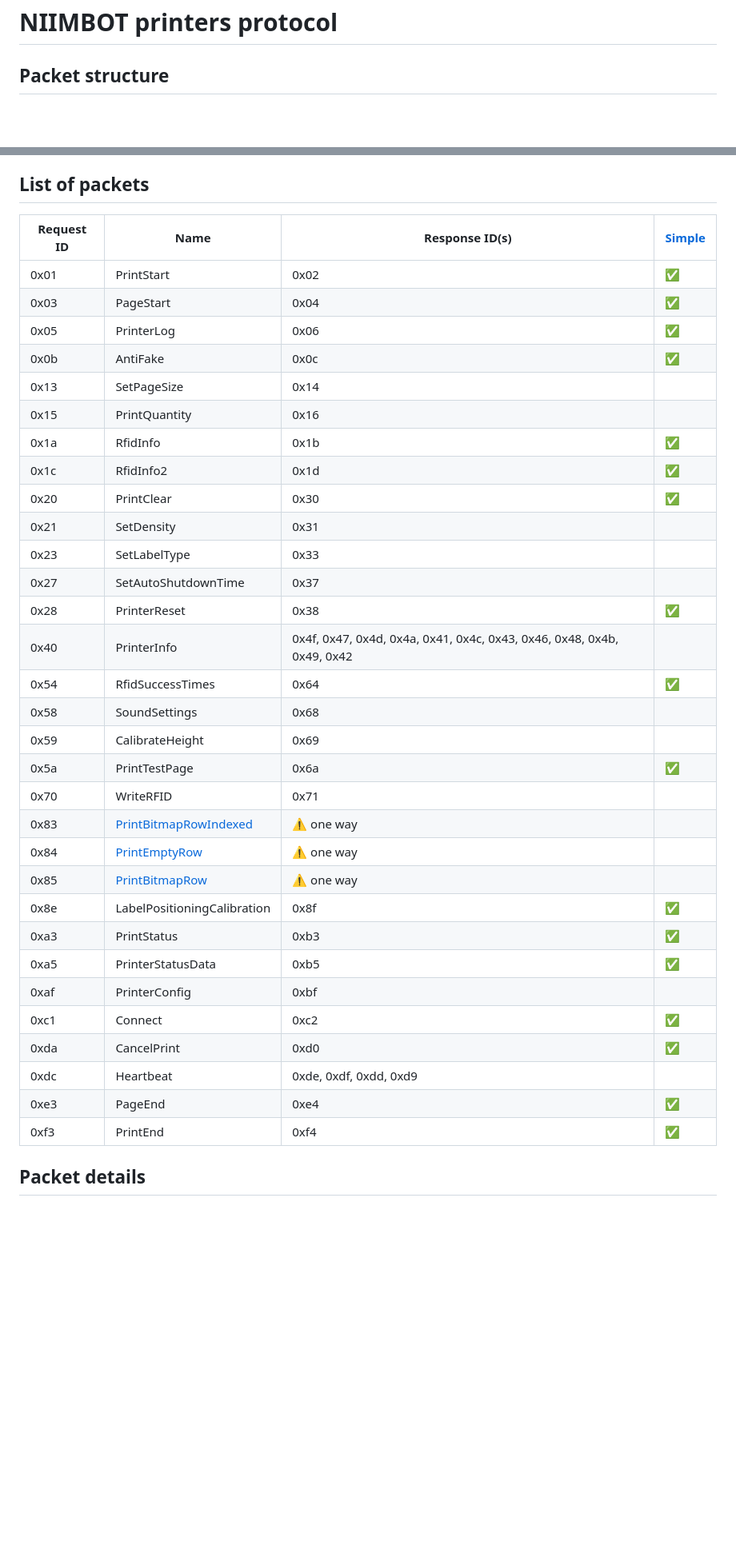
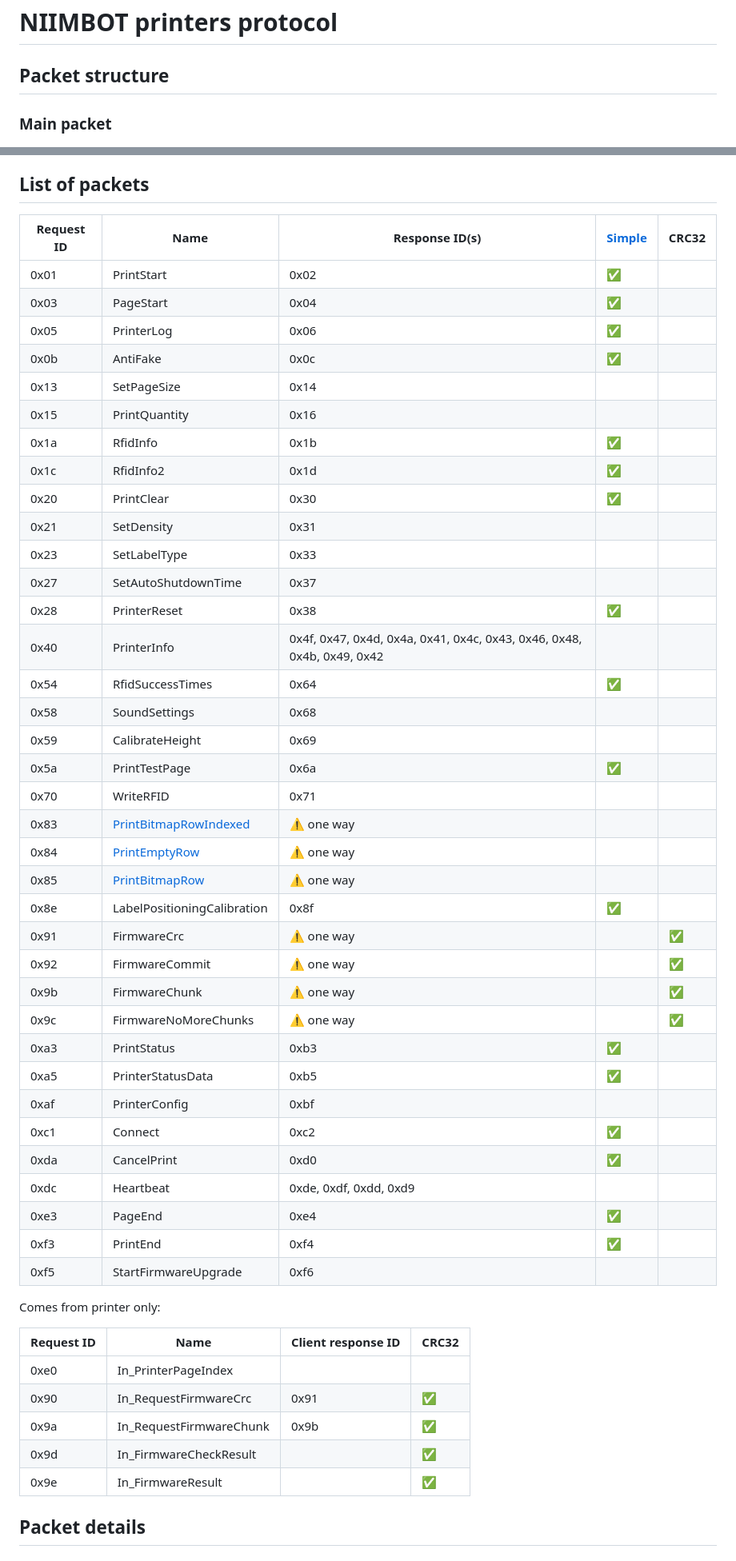
Before and after one commit to MultiMote/niimbluelib, a Markdown page: docs/documents/niimbot_proto.md, 2 parts joined by grey strips. Shown at 80% size. Drawn GitHub-style; blank space fills up the shorter version.

```diff
--- a/docs/documents/niimbot_proto.md
+++ b/docs/documents/niimbot_proto.md
@@ -7,6 +7,8 @@ WIP
 # NIIMBOT printers protocol
 
 ## Packet structure
+
+### Main packet
 
 ![](proto/packet.png)
 
@@ -21,38 +35,53 @@ WIP
 ## List of packets
 
-| Request ID | Name | Response ID(s) | [Simple](#simple-packet) |
+| Request ID | Name | Response ID(s) | [Simple](#simple-packet) | CRC32 |
+|------|------------|------|-|-|
+| 0x01 | PrintStart | 0x02 |✅| |
+| 0x03 | PageStart | 0x04 |✅| |
+| 0x05 | PrinterLog | 0x06 |✅| |
+| 0x0b | AntiFake | 0x0c |✅| |
+| 0x13 | SetPageSize | 0x14 | | |
+| 0x15 | PrintQuantity | 0x16 | | |
+| 0x1a | RfidInfo | 0x1b |✅| |
+| 0x1c | RfidInfo2 | 0x1d |✅| |
+| 0x20 | PrintClear | 0x30 |✅| |
+| 0x21 | SetDensity | 0x31 | | |
+| 0x23 | SetLabelType | 0x33 | | |
+| 0x27 | SetAutoShutdownTime | 0x37 | | |
+| 0x28 | PrinterReset | 0x38 |✅| |
+| 0x40 | PrinterInfo | 0x4f, 0x47, 0x4d, 0x4a, 0x41, 0x4c, 0x43, 0x46, 0x48, 0x4b, 0x49, 0x42 | | |
+| 0x54 | RfidSuccessTimes | 0x64 |✅| |
+| 0x58 | SoundSettings | 0x68 | | |
+| 0x59 | CalibrateHeight | 0x69 | | |
+| 0x5a | PrintTestPage | 0x6a |✅| |
+| 0x70 | WriteRFID | 0x71 | | |
+| 0x83 | [PrintBitmapRowIndexed](#printbitmaprowindexed) | ⚠ one way | | |
+| 0x84 | [PrintEmptyRow](#printemptyrow) | ⚠ one way | | |
+| 0x85 | [PrintBitmapRow](#printbitmaprow) | ⚠ one way | | |
+| 0x8e | LabelPositioningCalibration | 0x8f |✅| |
+| 0x91 | FirmwareCrc | ⚠ one way | |✅|
+| 0x92 | FirmwareCommit | ⚠ one way | |✅|
+| 0x9b | FirmwareChunk | ⚠ one way | |✅|
+| 0x9c | FirmwareNoMoreChunks | ⚠ one way | |✅|
+| 0xa3 | PrintStatus | 0xb3 |✅| |
+| 0xa5 | PrinterStatusData | 0xb5 |✅| |
+| 0xaf | PrinterConfig | 0xbf | | |
+| 0xc1 | Connect | 0xc2 |✅| |
+| 0xda | CancelPrint | 0xd0 |✅| |
+| 0xdc | Heartbeat | 0xde, 0xdf, 0xdd, 0xd9 | | |
+| 0xe3 | PageEnd | 0xe4 |✅| |
+| 0xf3 | PrintEnd | 0xf4 |✅| |
+| 0xf5 | StartFirmwareUpgrade | 0xf6 | | |
+
+Comes from printer only:
+
+| Request ID | Name | Client response ID | CRC32 |
 |------|------------|------|-|
-| 0x01 | PrintStart | 0x02 |✅|
-| 0x03 | PageStart | 0x04 |✅|
-| 0x05 | PrinterLog | 0x06 |✅|
-| 0x0b | AntiFake | 0x0c |✅|
-| 0x13 | SetPageSize | 0x14 | |
-| 0x15 | PrintQuantity | 0x16 | |
-| 0x1a | RfidInfo | 0x1b |✅|
-| 0x1c | RfidInfo2 | 0x1d |✅|
-| 0x20 | PrintClear | 0x30 |✅|
-| 0x21 | SetDensity | 0x31 | |
-| 0x23 | SetLabelType | 0x33 | |
-| 0x27 | SetAutoShutdownTime | 0x37 | |
-| 0x28 | PrinterReset | 0x38 |✅|
-| 0x40 | PrinterInfo | 0x4f, 0x47, 0x4d, 0x4a, 0x41, 0x4c, 0x43, 0x46, 0x48, 0x4b, 0x49, 0x42 | |
-| 0x54 | RfidSuccessTimes | 0x64 |✅|
-| 0x58 | SoundSettings | 0x68 | |
-| 0x59 | CalibrateHeight | 0x69 | |
-| 0x5a | PrintTestPage | 0x6a |✅|
-| 0x70 | WriteRFID | 0x71 | |
-| 0x83 | [PrintBitmapRowIndexed](#printbitmaprowindexed) | ⚠ one way | |
-| 0x84 | [PrintEmptyRow](#printemptyrow) | ⚠ one way | |
-| 0x85 | [PrintBitmapRow](#printbitmaprow) | ⚠ one way | |
-| 0x8e | LabelPositioningCalibration | 0x8f |✅|
-| 0xa3 | PrintStatus | 0xb3 |✅|
-| 0xa5 | PrinterStatusData | 0xb5 |✅|
-| 0xaf | PrinterConfig | 0xbf | |
-| 0xc1 | Connect | 0xc2 |✅|
-| 0xda | CancelPrint | 0xd0 |✅|
-| 0xdc | Heartbeat | 0xde, 0xdf, 0xdd, 0xd9 | |
-| 0xe3 | PageEnd | 0xe4 |✅|
-| 0xf3 | PrintEnd | 0xf4 |✅|
+| 0xe0 | In_PrinterPageIndex | |
+| 0x90 | In_RequestFirmwareCrc | 0x91 |✅|
+| 0x9a | In_RequestFirmwareChunk | 0x9b |✅|
+| 0x9d | In_FirmwareCheckResult | |✅|
+| 0x9e | In_FirmwareResult | |✅|
 
 ## Packet details
 
```
Also changed, not shown: other parts of docs/documents/niimbot_proto.md (+12 -0 lines), docs/documents/proto/crc32packet.png (added), 12 other files.
